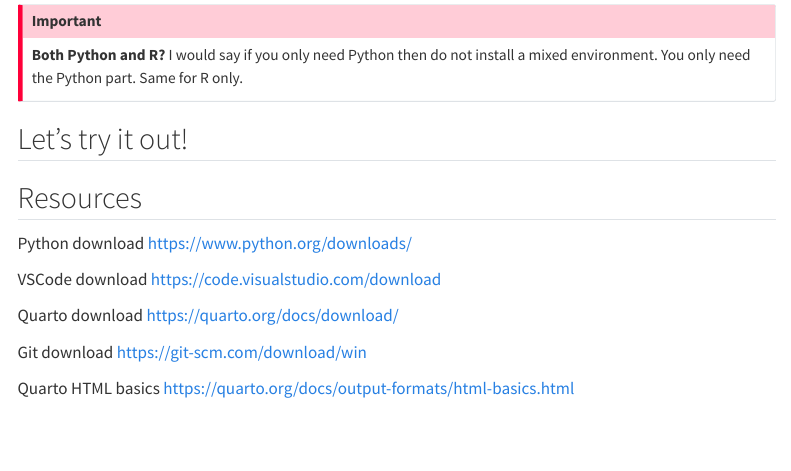
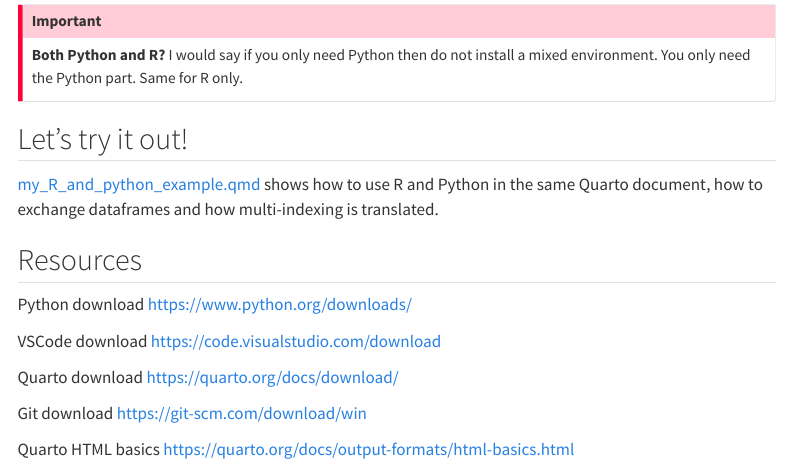
Before and after one commit to kgmuzungu/VSCode_with_Python_R_Quarto, a Quarto document (index.qmd): the page in a window 1100 px wide, from 2660 px down. Rendered offline with R 4.5, knitr and Pandoc in place of Quarto, with nearby package versions; menus at the side of the page are left out.

Commit message:
looks good now

```diff
--- a/index.qmd
+++ b/index.qmd
@@ -89,6 +89,7 @@
 :::
 
 ## Let's try it out!
+[my_R_and_python_example.qmd](https://github.com/kgmuzungu/VSCode_with_Python_R_Quarto/blob/main/myRQuarto.qmd) shows how to use R and Python in the same Quarto document, how to exchange dataframes and how multi-indexing is translated.
 
 ## Resources
 
```
Also changed, not shown: my_R_and_python_example.qmd (renamed from myRQuarto.qmd).
